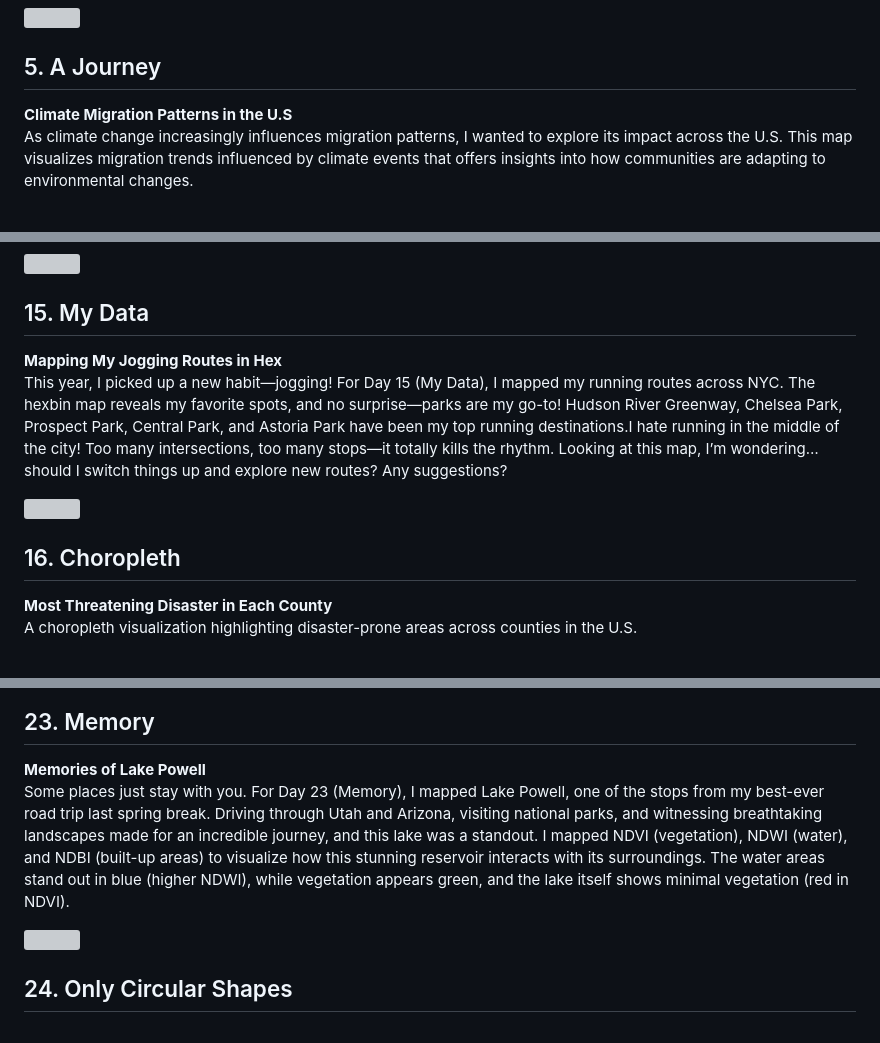
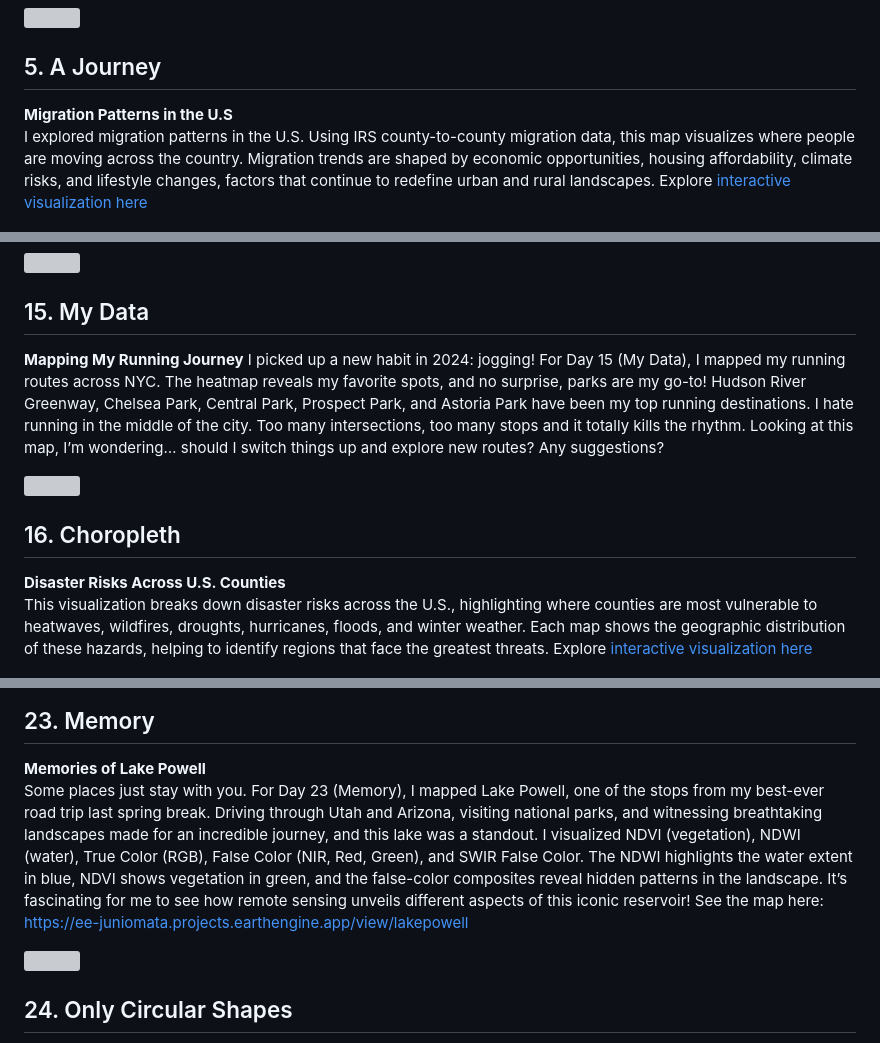
Before and after one commit to juniomata/30DaysMapChallenge, a Markdown page: README.md, 3 parts joined by grey strips. Rendered like a GitHub page; grey boxes are pictures that could not be loaded.

```diff
--- a/README.md
+++ b/README.md
@@ -56,8 +56,8 @@ This time, I visualized the distribution of street trees across New York City us
 
 ## 5. A Journey
 
-**Climate Migration Patterns in the U.S**
-As climate change increasingly influences migration patterns, I wanted to explore its impact across the U.S. This map visualizes migration trends influenced by climate events that offers insights into how communities are adapting to environmental changes.
+**Migration Patterns in the U.S**
+I explored migration patterns in the U.S. Using IRS county-to-county migration data, this map visualizes where people are moving across the country. Migration trends are shaped by economic opportunities, housing affordability, climate risks, and lifestyle changes, factors that continue to redefine urban and rural landscapes. Explore [interactive visualization here](https://public.tableau.com/app/profile/junio.mata/viz/USClimateMigrations/Dashboard1)
 
 <div style="text-align: center;"><img src="day05_journey/day5_usmigrations.png" style="width:70%;"></div>
 
@@ -136,16 +136,16 @@ Using data from [NASA GISS](https://data.giss.nasa.gov//gistemp/maps/), I tried
 
 ## 15. My Data
 
-**Mapping My Jogging Routes in Hex**
-This year, I picked up a new habit—jogging! For Day 15 (My Data), I mapped my running routes across NYC. The hexbin map reveals my favorite spots, and no surprise—parks are my go-to! Hudson River Greenway, Chelsea Park, Prospect Park, Central Park, and Astoria Park have been my top running destinations.I hate running in the middle of the city! Too many intersections, too many stops—it totally kills the rhythm. Looking at this map, I’m wondering… should I switch things up and explore new routes? Any suggestions?
+**Mapping My Running Journey**
+I picked up a new habit in 2024: jogging! For Day 15 (My Data), I mapped my running routes across NYC. The heatmap reveals my favorite spots, and no surprise, parks are my go-to! Hudson River Greenway, Chelsea Park, Central Park, Prospect Park, and Astoria Park have been my top running destinations. I hate running in the middle of the city. Too many intersections, too many stops and it totally kills the rhythm. Looking at this map, I’m wondering… should I switch things up and explore new routes? Any suggestions?
 
 <div style="text-align: center;"><img src="day15_mydata\day15_myrunningroutes.png" style="width:70%;"></div>
 
 
 ## 16. Choropleth
 
-**Most Threatening Disaster in Each County**
-A choropleth visualization highlighting disaster-prone areas across counties in the U.S.
+**Disaster Risks Across U.S. Counties**
+This visualization breaks down disaster risks across the U.S., highlighting where counties are most vulnerable to heatwaves, wildfires, droughts, hurricanes, floods, and winter weather. Each map shows the geographic distribution of these hazards, helping to identify regions that face the greatest threats. Explore [interactive visualization here](https://public.tableau.com/app/profile/junio.mata/viz/USClimateMigrations/Dashboard1)
 
 <div style="text-align: center;"><img src="day16_choropleth/day16_usclimaterisk.png" style="width:70%;"></div>
 
@@ -201,7 +201,9 @@ For Day 22, I created this minimalist black-and-white circular map of Jakarta’
 ## 23. Memory
 
 **Memories of Lake Powell**
-Some places just stay with you. For Day 23 (Memory), I mapped Lake Powell, one of the stops from my best-ever road trip last spring break. Driving through Utah and Arizona, visiting national parks, and witnessing breathtaking landscapes made for an incredible journey, and this lake was a standout. I mapped NDVI (vegetation), NDWI (water), and NDBI (built-up areas) to visualize how this stunning reservoir interacts with its surroundings. The water areas stand out in blue (higher NDWI), while vegetation appears green, and the lake itself shows minimal vegetation (red in NDVI).
+Some places just stay with you. For Day 23 (Memory), I mapped Lake Powell, one of the stops from my best-ever road trip last spring break. Driving through Utah and Arizona, visiting national parks, and witnessing breathtaking landscapes made for an incredible journey, and this lake was a standout. I visualized NDVI (vegetation), NDWI (water), True Color (RGB), False Color (NIR, Red, Green), and SWIR False Color. The NDWI highlights the water extent in blue, NDVI shows vegetation in green, and the false-color composites reveal hidden patterns in the landscape. It’s fascinating for me to see how remote sensing unveils different aspects of this iconic reservoir! See the map here:
+https://ee-juniomata.projects.earthengine.app/view/lakepowell
+
 
 <div style="text-align: center;"><img src="day23_memory\day23_lakepowellmemory.gif" style="width:70%;"></div>
 
```
Also changed, not shown: other parts of README.md (+8 -6 lines), day30_finalmap/day30_finalmap_whereifinished.png (added), 2 other files.
